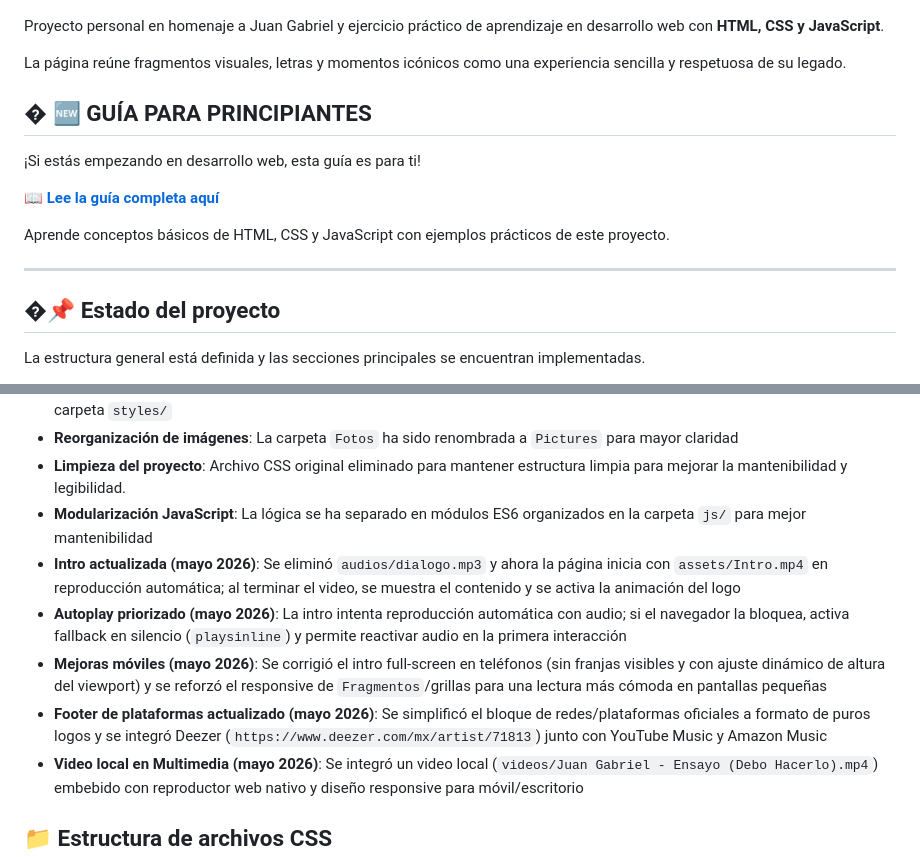
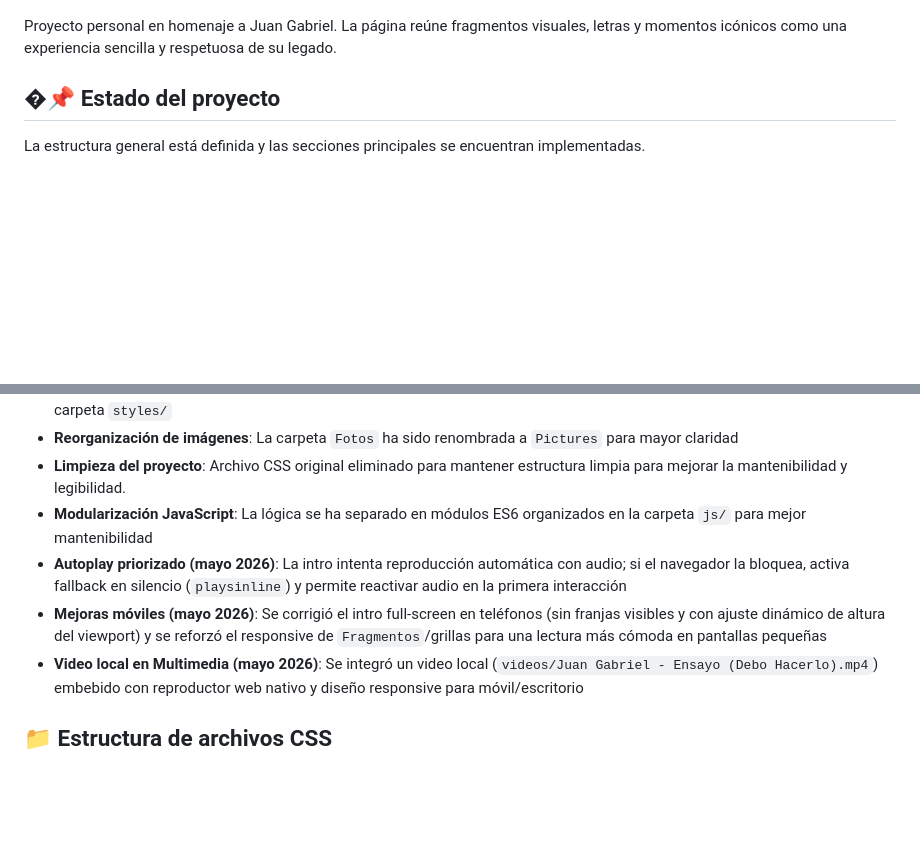
Before and after one commit to AngeloE14/Juan-Gabriel-homenaje, a Markdown page: README.md, 2 parts joined by grey strips. GitHub-like rendering; blank space fills up the shorter version.

Commit message:
Actualizo el readme

```diff
--- a/README.md
+++ b/README.md
@@ -7,20 +7,8 @@
   <img src="Pictures/Por los siglos.jpeg" alt="Homenaje a Juan Gabriel por los siglos" width="760">
 </p>
 
-Proyecto personal en homenaje a Juan Gabriel y ejercicio práctico de aprendizaje en desarrollo web con **HTML, CSS y JavaScript**.
-
+Proyecto personal en homenaje a Juan Gabriel.
 La página reúne fragmentos visuales, letras y momentos icónicos como una experiencia sencilla y respetuosa de su legado.
-
-## � 🆕 GUÍA PARA PRINCIPIANTES
-
-¡Si estás empezando en desarrollo web, esta guía es para ti!
-
-📖 **[Lee la guía completa aquí](GUIA-PARA-PRINCIPIANTES.md)**
-
-Aprende conceptos básicos de HTML, CSS y JavaScript con ejemplos prácticos de este proyecto.
-
----
-
 ## �📌 Estado del proyecto
 La estructura general está definida y las secciones principales se encuentran implementadas.
 
@@ -35,10 +23,8 @@ La estructura general está definida y las secciones principales se encuentran i
 - **Reorganización de imágenes**: La carpeta `Fotos` ha sido renombrada a `Pictures` para mayor claridad
 - **Limpieza del proyecto**: Archivo CSS original eliminado para mantener estructura limpia para mejorar la mantenibilidad y legibilidad.
 - **Modularización JavaScript**: La lógica se ha separado en módulos ES6 organizados en la carpeta `js/` para mejor mantenibilidad
-- **Intro actualizada (mayo 2026)**: Se eliminó `audios/dialogo.mp3` y ahora la página inicia con `assets/Intro.mp4` en reproducción automática; al terminar el video, se muestra el contenido y se activa la animación del logo
 - **Autoplay priorizado (mayo 2026)**: La intro intenta reproducción automática con audio; si el navegador la bloquea, activa fallback en silencio (`playsinline`) y permite reactivar audio en la primera interacción
 - **Mejoras móviles (mayo 2026)**: Se corrigió el intro full-screen en teléfonos (sin franjas visibles y con ajuste dinámico de altura del viewport) y se reforzó el responsive de `Fragmentos`/grillas para una lectura más cómoda en pantallas pequeñas
-- **Footer de plataformas actualizado (mayo 2026)**: Se simplificó el bloque de redes/plataformas oficiales a formato de puros logos y se integró Deezer (`https://www.deezer.com/mx/artist/71813`) junto con YouTube Music y Amazon Music
 - **Video local en Multimedia (mayo 2026)**: Se integró un video local (`videos/Juan Gabriel - Ensayo (Debo Hacerlo).mp4`) embebido con reproductor web nativo y diseño responsive para móvil/escritorio
 
 ## 📁 Estructura de archivos CSS
```
